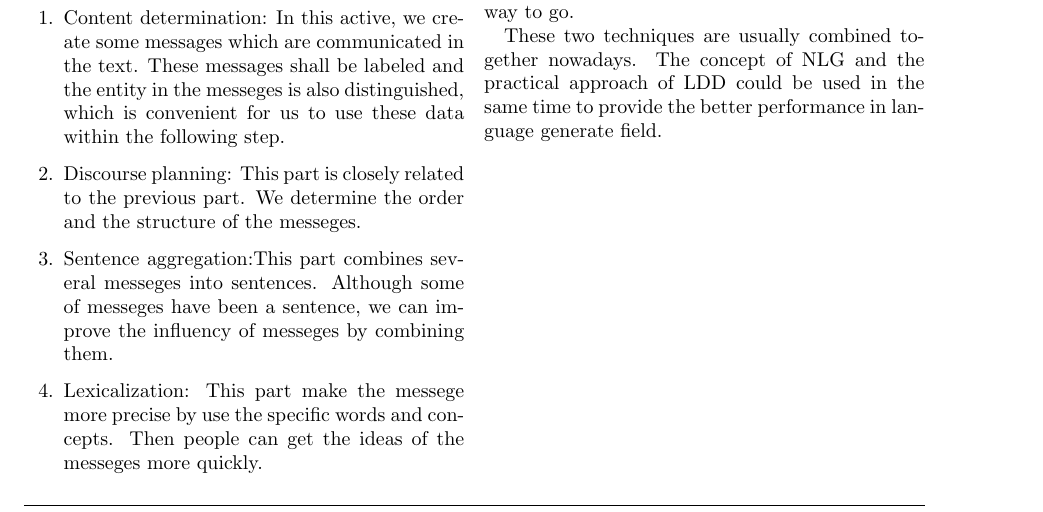
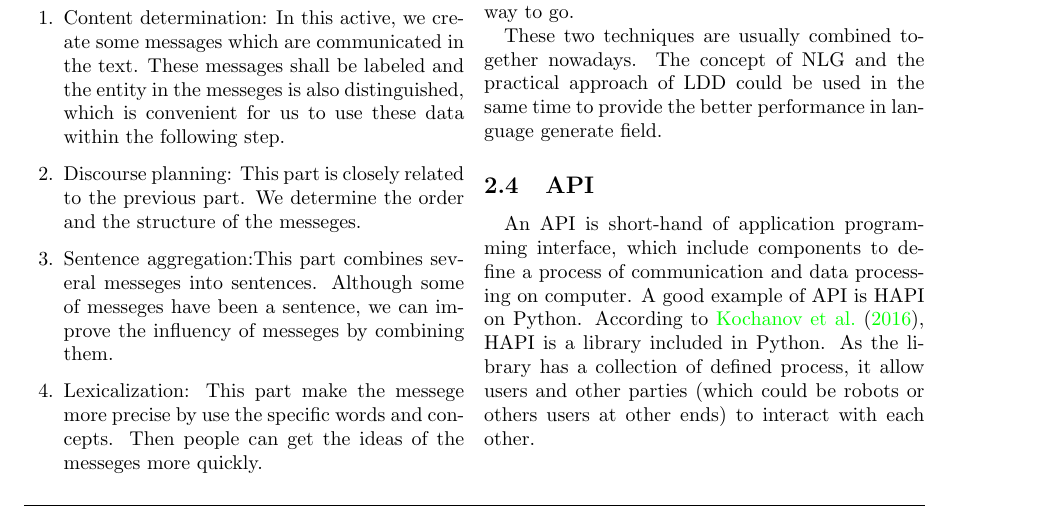
Before and after one commit to josechang/sciinfo, a LaTeX document (Report/Main.tex, which reads Report/Background_Union.tex): part of page 16 of 22, cut so that both start at the same text. Compiled offline with pdfLaTeX.

Commit message:
Improve background

```diff
--- a/Report/Background_Union.tex
+++ b/Report/Background_Union.tex
@@ -308,4 +308,8 @@ Also, many practical methods have been proposed. However, it still has a long wa
 
 These two techniques are usually combined together nowadays.
 The concept of NLG and the practical approach of LDD could be used in the same time to provide the better performance in language generate field.
+\subsection{API}
+An API is short-hand of  application programming interface, which include components to define a process of communication and data processing on computer. A good example of API is HAPI on Python.
+According to \cite{Kochanov201615}, HAPI is a library included in Python.
+As the library has a collection of defined process, it allow users and other parties (which could be robots or others users at other ends) to interact with each other.
 \newpage % Ends the current page and causes all figures and tables to be printed
```
